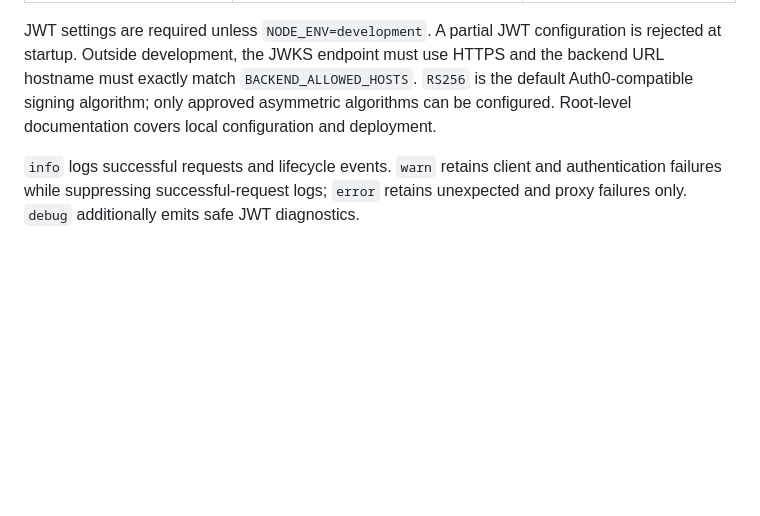
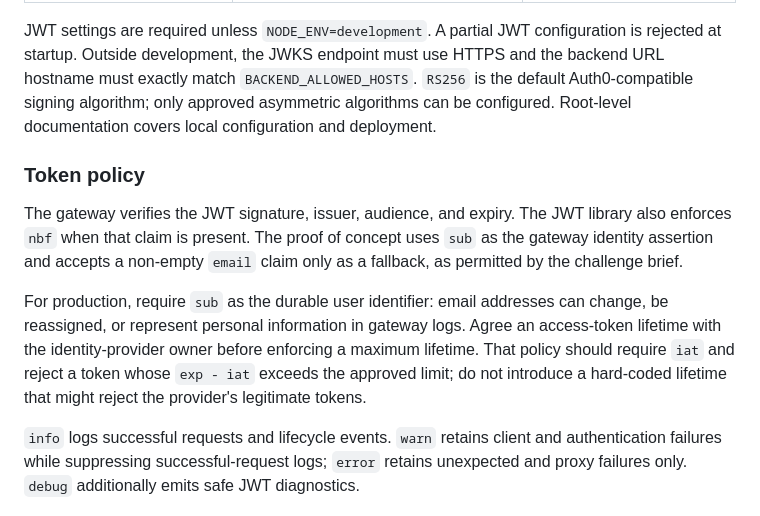
Before and after one commit to wonphy/secure-api-code-challenge, a Markdown page: packages/gateway/README.md, the part around the change. GitHub-like rendering; blank space fills up the shorter version.

Commit message:
document for token policy for production

```diff
--- a/packages/gateway/README.md
+++ b/packages/gateway/README.md
@@ -44,6 +44,20 @@ must use HTTPS and the backend URL hostname must exactly match
 algorithm; only approved asymmetric algorithms can be configured. Root-level
 documentation covers local configuration and deployment.
 
+### Token policy
+
+The gateway verifies the JWT signature, issuer, audience, and expiry. The JWT
+library also enforces `nbf` when that claim is present. The proof of concept
+uses `sub` as the gateway identity assertion and accepts a non-empty `email`
+claim only as a fallback, as permitted by the challenge brief.
+
+For production, require `sub` as the durable user identifier: email addresses
+can change, be reassigned, or represent personal information in gateway logs.
+Agree an access-token lifetime with the identity-provider owner before
+enforcing a maximum lifetime. That policy should require `iat` and reject a
+token whose `exp - iat` exceeds the approved limit; do not introduce a
+hard-coded lifetime that might reject the provider's legitimate tokens.
+
 `info` logs successful requests and lifecycle events. `warn` retains client and authentication failures while suppressing successful-request logs; `error` retains unexpected and proxy failures only. `debug` additionally emits safe JWT diagnostics.
 
 ## Project structure
```
